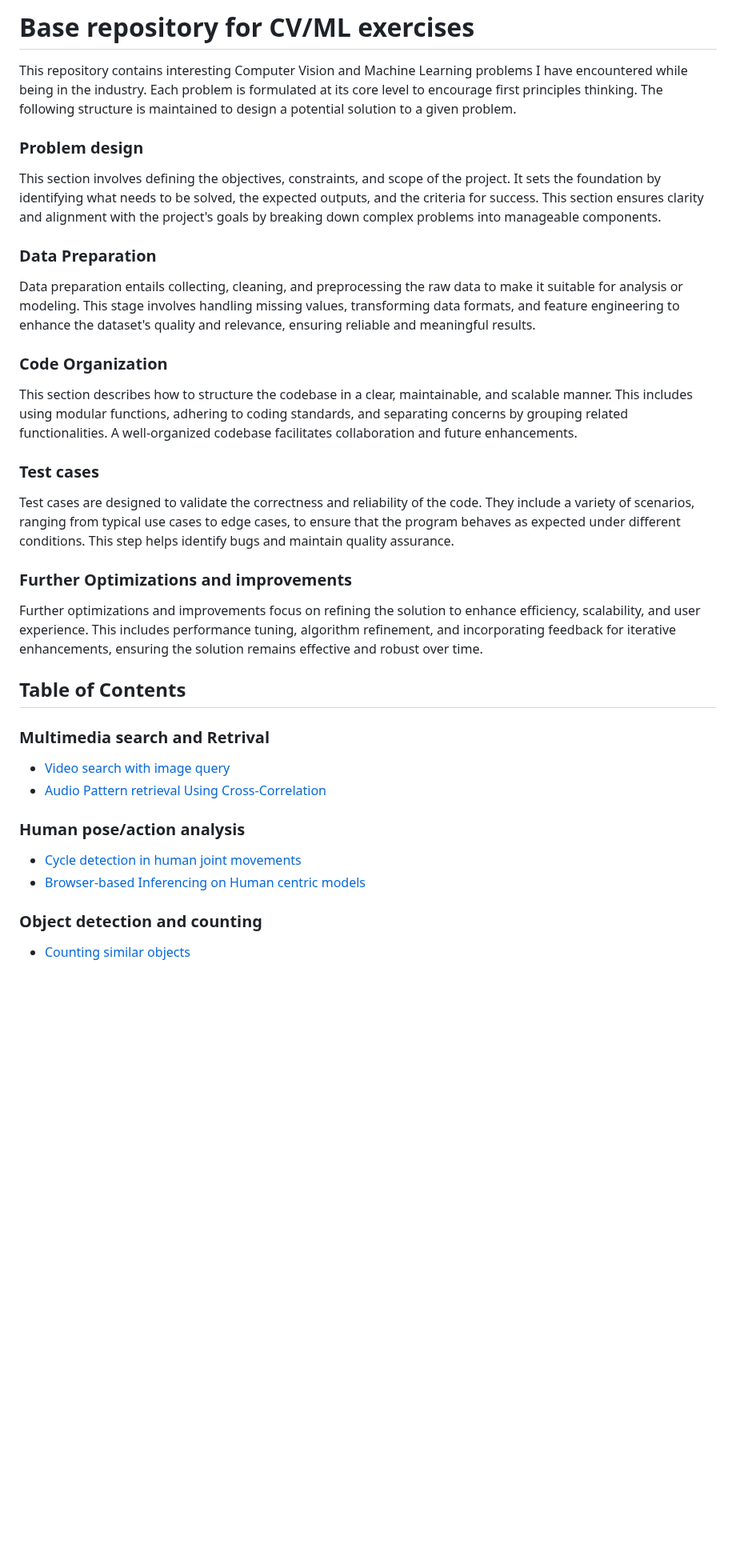
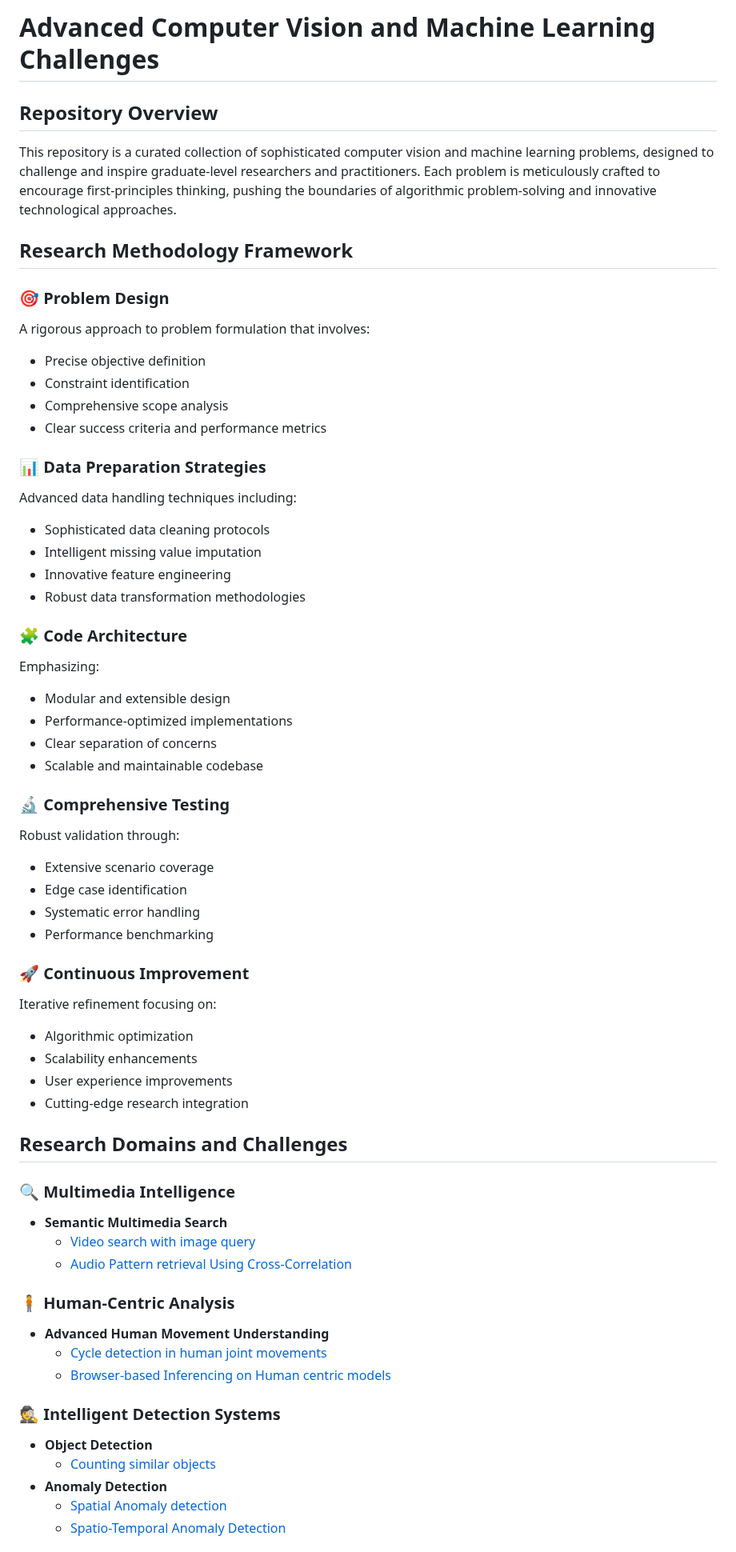
Before and after one commit to subharya83/cvml-exercise, a Markdown page: README.md, the part around one of its changes. Shown at 80% size. Rendered like a GitHub page; blank space fills up the shorter version.

Commit message:
TOC Update

```diff
--- a/README.md
+++ b/README.md
@@ -1,45 +1,61 @@
-# Base repository for CV/ML exercises
-This repository contains interesting Computer Vision and Machine Learning problems I have encountered while being in the industry.
-Each problem is formulated at its core level to encourage first principles thinking. The following structure is maintained to design
-a potential solution to a given problem.
+# Advanced Computer Vision and Machine Learning Challenges
 
-### Problem design
-This section involves defining the objectives, constraints, and scope of the project. It sets the foundation by identifying
-what needs to be solved, the expected outputs, and the criteria for success. This section ensures clarity and alignment
-with the project's goals by breaking down complex problems into manageable components.
+## Repository Overview
+This repository is a curated collection of sophisticated computer vision and machine learning problems, designed to challenge and inspire graduate-level researchers and practitioners. Each problem is meticulously crafted to encourage first-principles thinking, pushing the boundaries of algorithmic problem-solving and innovative technological approaches.
 
-### Data Preparation
-Data preparation entails collecting, cleaning, and preprocessing the raw data to make it suitable for analysis or modeling.
-This stage involves handling missing values, transforming data formats, and feature engineering to enhance the dataset's
-quality and relevance, ensuring reliable and meaningful results.
+## Research Methodology Framework
 
-### Code Organization
-This section describes how to  structure the codebase in a clear, maintainable, and scalable manner. This includes using modular
-functions, adhering to coding standards, and separating concerns by grouping related functionalities. A well-organized codebase
-facilitates collaboration and future enhancements.
+### 🎯 Problem Design
+A rigorous approach to problem formulation that involves:
+- Precise objective definition
+- Constraint identification
+- Comprehensive scope analysis
+- Clear success criteria and performance metrics
 
-### Test cases
-Test cases are designed to validate the correctness and reliability of the code. They include a variety of scenarios, ranging
-from typical use cases to edge cases, to ensure that the program behaves as expected under different conditions. This step
-helps identify bugs and maintain quality assurance.
+### 📊 Data Preparation Strategies
+Advanced data handling techniques including:
+- Sophisticated data cleaning protocols
+- Intelligent missing value imputation
+- Innovative feature engineering
+- Robust data transformation methodologies
 
-### Further Optimizations and improvements
-Further optimizations and improvements focus on refining the solution to enhance efficiency, scalability, and user experience.
-This includes performance tuning, algorithm refinement, and incorporating feedback for iterative enhancements, ensuring the
-solution remains effective and robust over time.
+### 🧩 Code Architecture
+Emphasizing:
+- Modular and extensible design
+- Performance-optimized implementations
+- Clear separation of concerns
+- Scalable and maintainable codebase
 
+### 🔬 Comprehensive Testing
+Robust validation through:
+- Extensive scenario coverage
+- Edge case identification
+- Systematic error handling
+- Performance benchmarking
 
-## Table of Contents
+### 🚀 Continuous Improvement
+Iterative refinement focusing on:
+- Algorithmic optimization
+- Scalability enhancements
+- User experience improvements
+- Cutting-edge research integration
 
-### Multimedia search and Retrival
-- [Video search with image query](./ex01/README.md)
-- [Audio Pattern retrieval Using Cross-Correlation](./ex14/README.md)
+## Research Domains and Challenges
 
-### Human pose/action analysis
-- [Cycle detection in human joint movements](./ex02/README.md)
-- [Browser-based Inferencing on Human centric models](./ex05/README.md)
+### 🔍 Multimedia Intelligence
+- **Semantic Multimedia Search**
+  - [Video search with image query](./ex01/README.md)
+  - [Audio Pattern retrieval Using Cross-Correlation](./ex14/README.md)
 
-### Object detection and counting
-- [Counting similar objects](./ex07/README.md)
+### 🧍 Human-Centric Analysis
+- **Advanced Human Movement Understanding**
+  - [Cycle detection in human joint movements](./ex02/README.md)
+  - [Browser-based Inferencing on Human centric models](./ex05/README.md)
 
+### 🕵️ Intelligent Detection Systems
+- **Object Detection**
+  - [Counting similar objects](./ex07/README.md)
+- **Anomaly Detection**
+  - [Spatial Anomaly detection](./ex06/README.md)
+  - [Spatio-Temporal Anomaly Detection](./ex13/README.md)
 
```
Also changed, not shown: other parts of README.md (+20 -16 lines).
